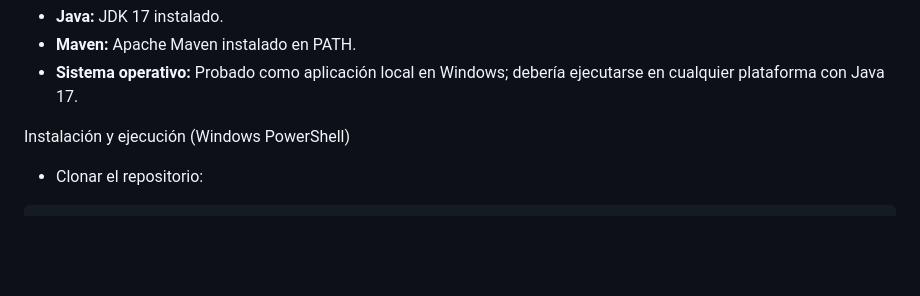
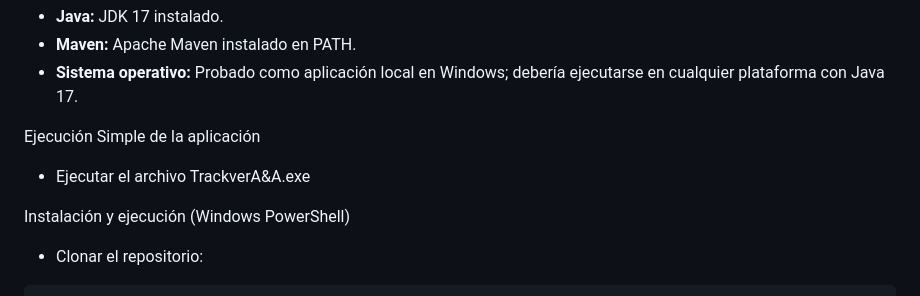
Before and after one commit to Anex97/TrackVerAA, a Markdown page: README.md, the part around the change. Rendered like a GitHub page; blank space fills up the shorter version.

Commit message:
Update README with simple execution instructions
Added simple execution instructions for the application.

```diff
--- a/README.md
+++ b/README.md
@@ -13,6 +13,9 @@ Requisitos
 - **Java:** JDK 17 instalado.
 - **Maven:** Apache Maven instalado en PATH.
 - **Sistema operativo:** Probado como aplicación local en Windows; debería ejecutarse en cualquier plataforma con Java 17.
+
+Ejecución Simple de la aplicación
+- Ejecutar el archivo TrackverA&A.exe
 
 Instalación y ejecución (Windows PowerShell)
 - Clonar el repositorio:
```
